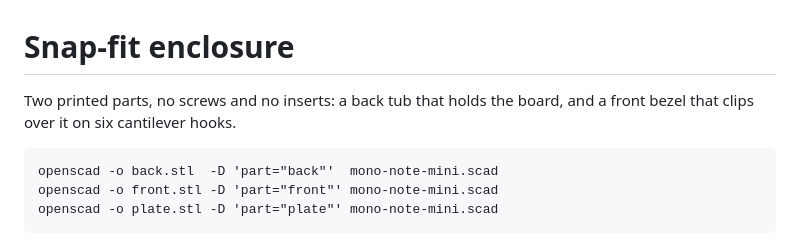
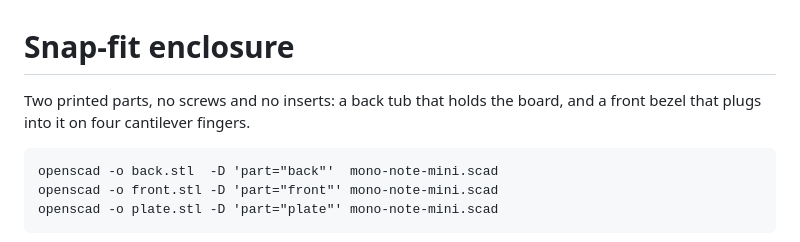
Before and after one commit to atreyap31-cell/mono-note-mini, a Markdown page: case/README.md, the part around the change. Rendered like a GitHub page.

Commit message:
docs: correct stale enclosure notes after the snap rework
The README still described six hooks with two per long side and a hook_len that
no longer exists. It is four fingers on the short edges, and the board is now
clamped between corner posts and bezel rails.

Co-Authored-By: Claude Opus 5 <noreply@anthropic.com>

````diff
--- a/case/README.md
+++ b/case/README.md
@@ -1,6 +1,6 @@
 # Snap-fit enclosure
 
-Two printed parts, no screws and no inserts: a back tub that holds the board, and a front bezel that clips over it on six cantilever hooks.
+Two printed parts, no screws and no inserts: a back tub that holds the board, and a front bezel that plugs into it on four cantilever fingers.
 
 ```
 openscad -o back.stl  -D 'part="back"'  mono-note-mini.scad
````
